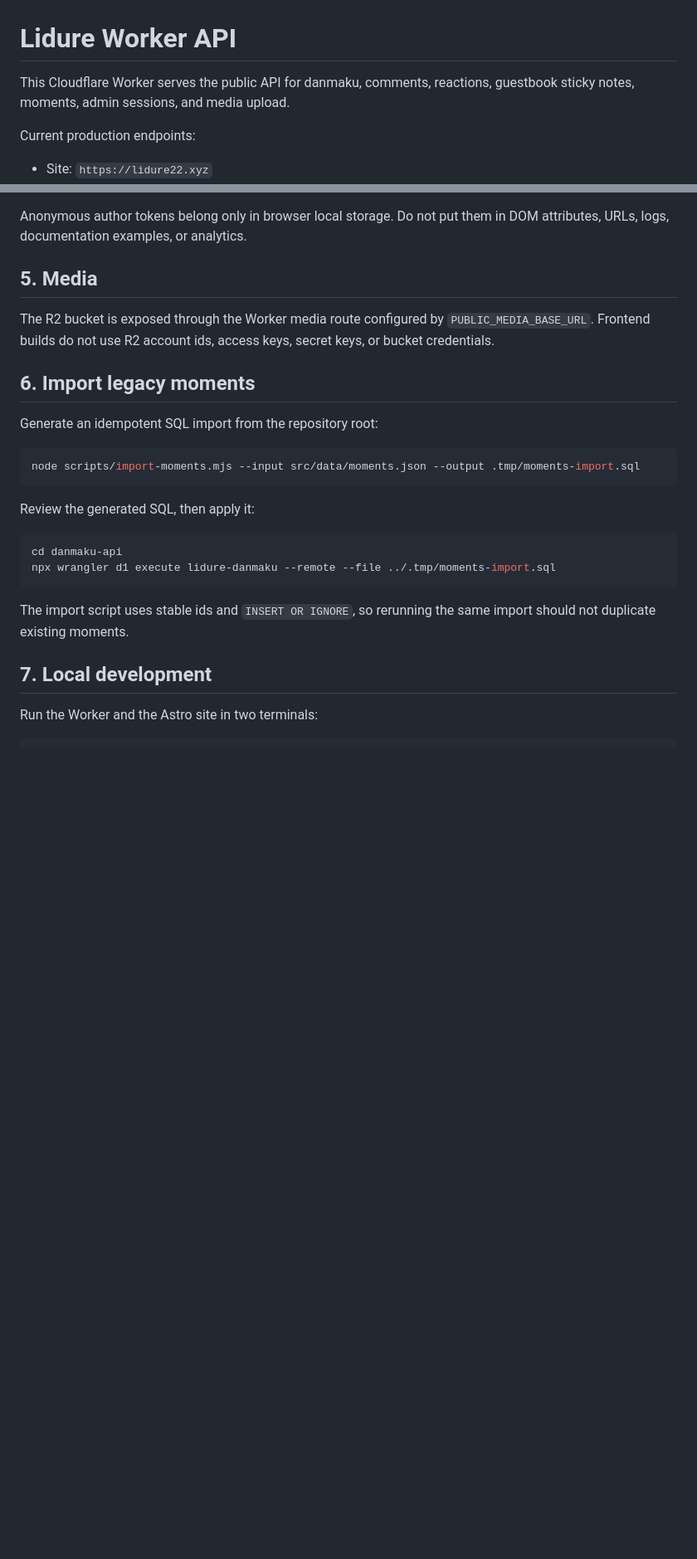
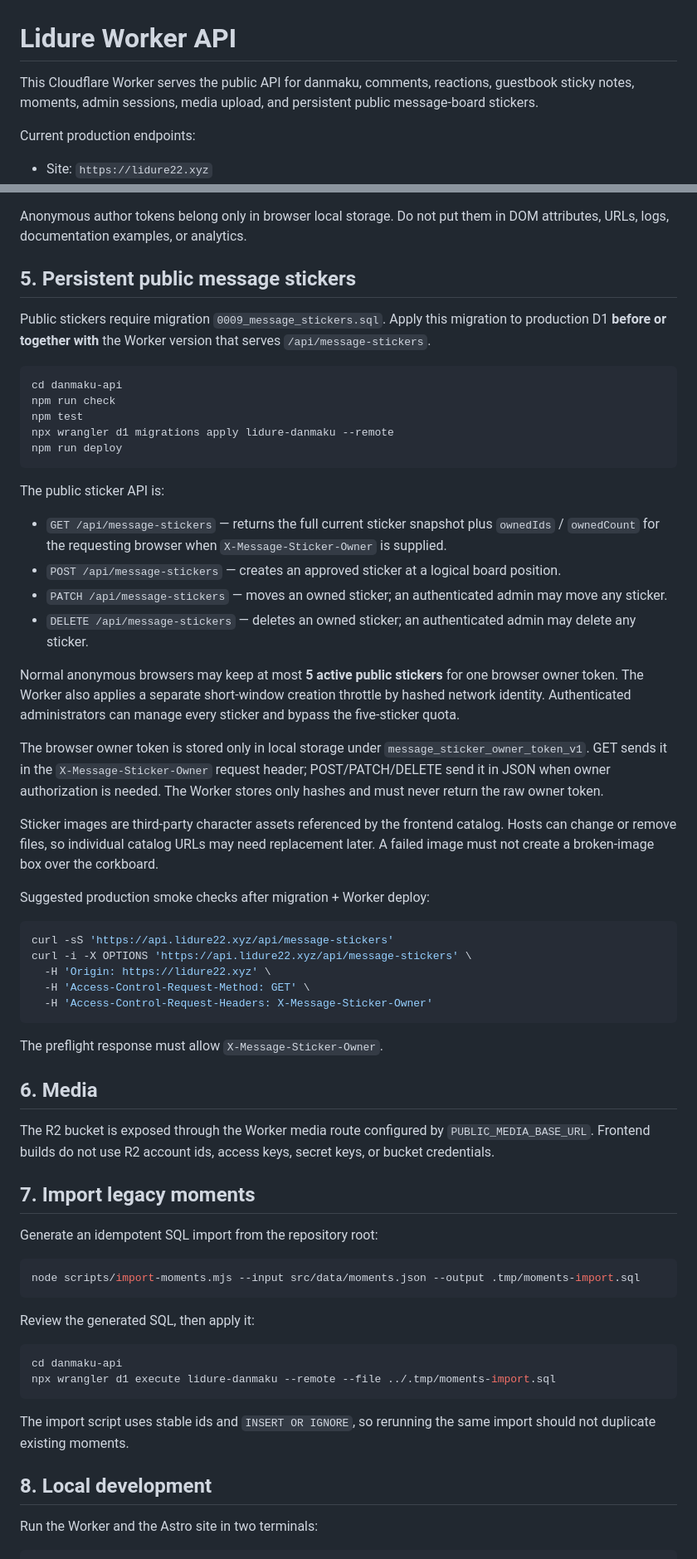
Before and after one commit to Lidure/lidure.github.io, a Markdown page: danmaku-api/README.md, 2 parts joined by grey strips. Shown at 83% size. Drawn GitHub-style; blank space fills up the shorter version.

Commit message:
docs: document public message sticker deployment

````diff
--- a/danmaku-api/README.md
+++ b/danmaku-api/README.md
@@ -1,6 +1,6 @@
 # Lidure Worker API
 
-This Cloudflare Worker serves the public API for danmaku, comments, reactions, guestbook sticky notes, moments, admin sessions, and media upload.
+This Cloudflare Worker serves the public API for danmaku, comments, reactions, guestbook sticky notes, moments, admin sessions, media upload, and persistent public message-board stickers.
 
 Current production endpoints:
 
@@ -99,11 +99,48 @@ The GET response must contain `items`, `now`, and `nextCursor`. Each returned it
 
 Anonymous author tokens belong only in browser local storage. Do not put them in DOM attributes, URLs, logs, documentation examples, or analytics.
 
-## 5. Media
+## 5. Persistent public message stickers
+
+Public stickers require migration `0009_message_stickers.sql`. Apply this migration to production D1 **before or together with** the Worker version that serves `/api/message-stickers`.
+
+```bash
+cd danmaku-api
+npm run check
+npm test
+npx wrangler d1 migrations apply lidure-danmaku --remote
+npm run deploy
+```
+
+The public sticker API is:
+
+- `GET /api/message-stickers` — returns the full current sticker snapshot plus `ownedIds` / `ownedCount` for the requesting browser when `X-Message-Sticker-Owner` is supplied.
+- `POST /api/message-stickers` — creates an approved sticker at a logical board position.
+- `PATCH /api/message-stickers` — moves an owned sticker; an authenticated admin may move any sticker.
+- `DELETE /api/message-stickers` — deletes an owned sticker; an authenticated admin may delete any sticker.
+
+Normal anonymous browsers may keep at most **5 active public stickers** for one browser owner token. The Worker also applies a separate short-window creation throttle by hashed network identity. Authenticated administrators can manage every sticker and bypass the five-sticker quota.
+
+The browser owner token is stored only in local storage under `message_sticker_owner_token_v1`. GET sends it in the `X-Message-Sticker-Owner` request header; POST/PATCH/DELETE send it in JSON when owner authorization is needed. The Worker stores only hashes and must never return the raw owner token.
+
+Sticker images are third-party character assets referenced by the frontend catalog. Hosts can change or remove files, so individual catalog URLs may need replacement later. A failed image must not create a broken-image box over the corkboard.
+
+Suggested production smoke checks after migration + Worker deploy:
+
+```bash
+curl -sS 'https://api.lidure22.xyz/api/message-stickers'
+curl -i -X OPTIONS 'https://api.lidure22.xyz/api/message-stickers' \
+  -H 'Origin: https://lidure22.xyz' \
+  -H 'Access-Control-Request-Method: GET' \
+  -H 'Access-Control-Request-Headers: X-Message-Sticker-Owner'
+```
+
+The preflight response must allow `X-Message-Sticker-Owner`.
+
+## 6. Media
 
 The R2 bucket is exposed through the Worker media route configured by `PUBLIC_MEDIA_BASE_URL`. Frontend builds do not use R2 account ids, access keys, secret keys, or bucket credentials.
 
-## 6. Import legacy moments
+## 7. Import legacy moments
 
 Generate an idempotent SQL import from the repository root:
 
@@ -120,7 +157,7 @@ npx wrangler d1 execute lidure-danmaku --remote --file ../.tmp/moments-import.sq
 
 The import script uses stable ids and `INSERT OR IGNORE`, so rerunning the same import should not duplicate existing moments.
 
-## 7. Local development
+## 8. Local development
 
 Run the Worker and the Astro site in two terminals:
 
````
Also changed, not shown: other parts of danmaku-api/README.md (+1 -1 lines).
